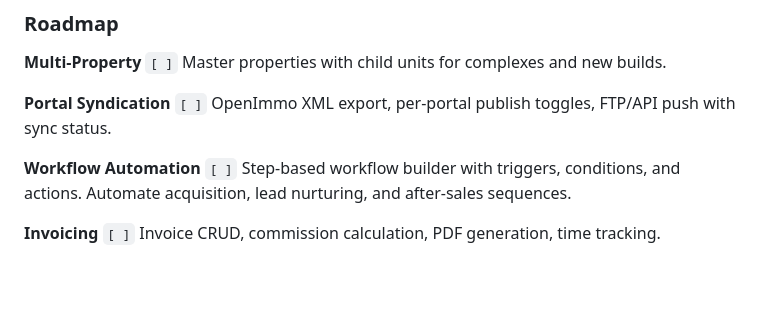
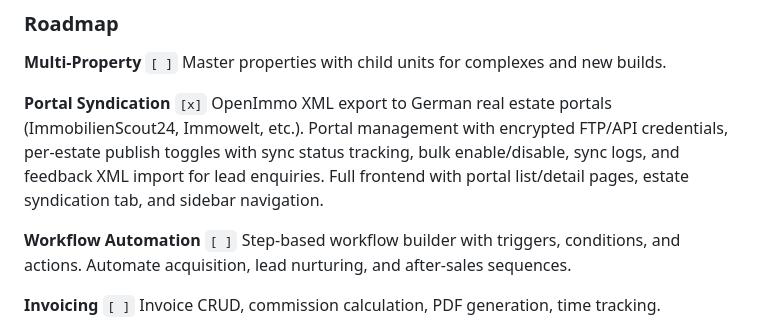
Before and after one commit to TimAnthonyAlexander/maklr, a Markdown page: README.md, the part around the change. Rendered like a GitHub page; blank space fills up the shorter version.

Commit message:
Update README and mvp file

```diff
--- a/README.md
+++ b/README.md
@@ -116,8 +116,8 @@ Roles (admin, manager, agent, readonly, api_user). Per-module RBAC, multi-office
 **Multi-Property** `[ ]`
 Master properties with child units for complexes and new builds.
 
-**Portal Syndication** `[ ]`
-OpenImmo XML export, per-portal publish toggles, FTP/API push with sync status.
+**Portal Syndication** `[x]`
+OpenImmo XML export to German real estate portals (ImmobilienScout24, Immowelt, etc.). Portal management with encrypted FTP/API credentials, per-estate publish toggles with sync status tracking, bulk enable/disable, sync logs, and feedback XML import for lead enquiries. Full frontend with portal list/detail pages, estate syndication tab, and sidebar navigation.
 
 **Workflow Automation** `[ ]`
 Step-based workflow builder with triggers, conditions, and actions. Automate acquisition, lead nurturing, and after-sales sequences.
```
Also changed, not shown: docs/MVP.md (+5 -5 lines).
